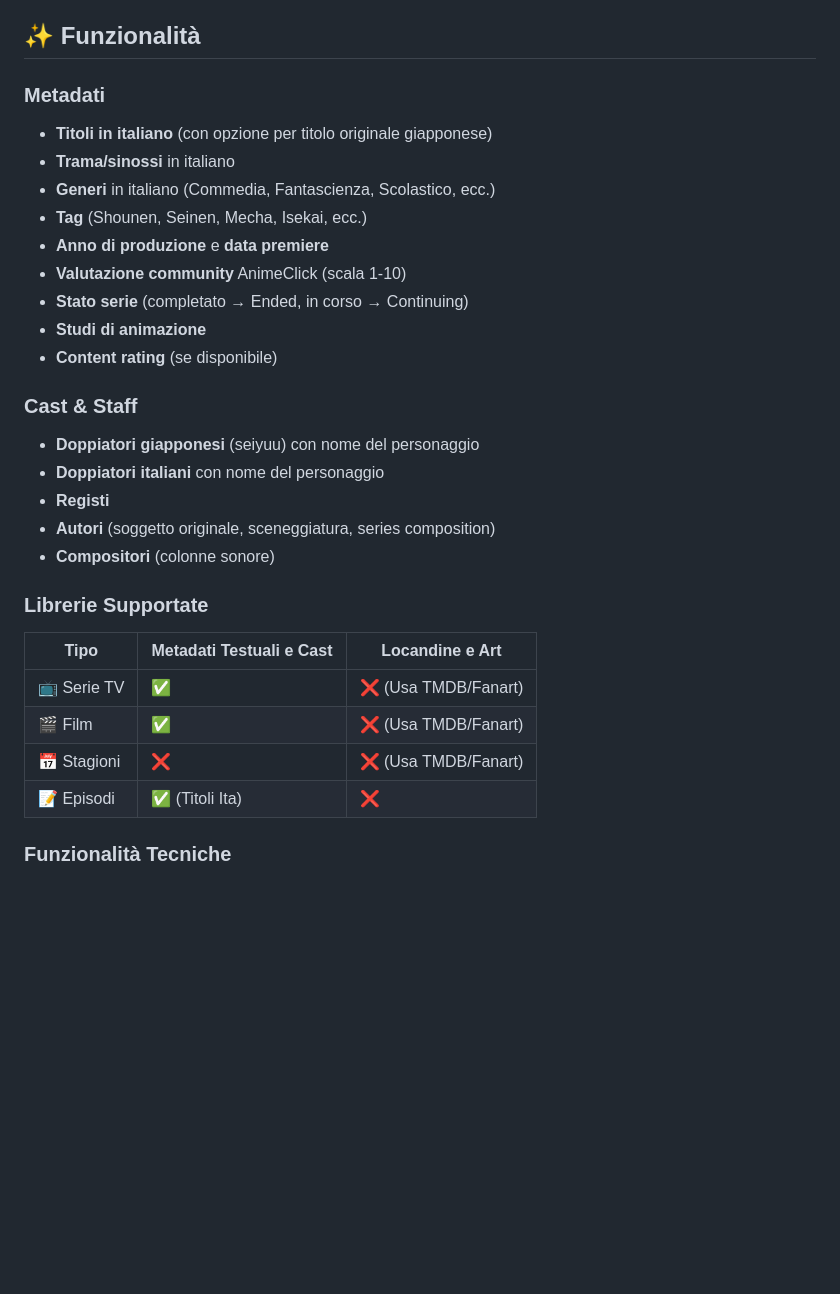
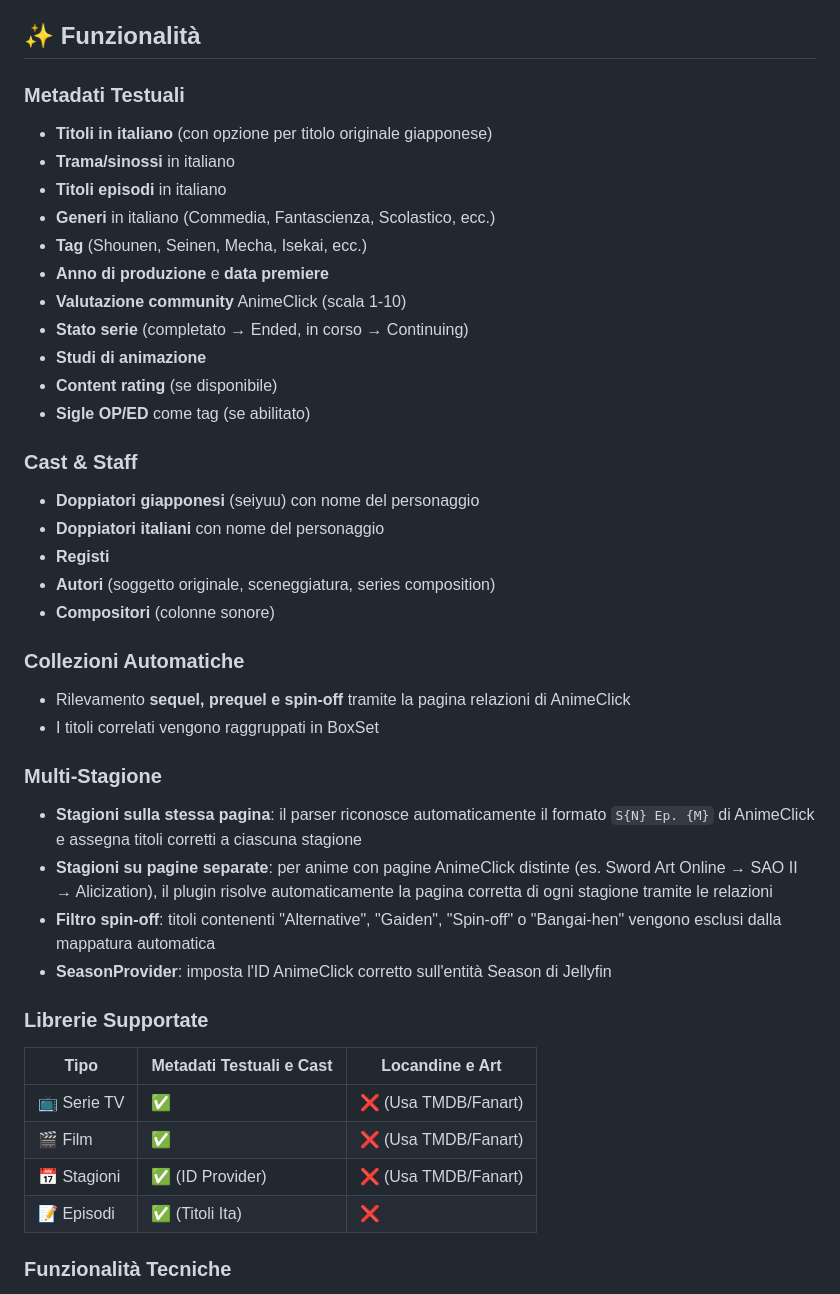
Before and after one commit to iCosiSenpai/jellyfin-plugin-animeclick, a Markdown page: README.md, the part around one of its changes. Rendered like a GitHub page; blank space fills up the shorter version.

```diff
--- a/README.md
+++ b/README.md
@@ -14,9 +14,10 @@ Plugin per [Jellyfin](https://jellyfin.org/) che fornisce **metadati anime in it
 
 ## ✨ Funzionalità
 
-### Metadati
+### Metadati Testuali
 - **Titoli in italiano** (con opzione per titolo originale giapponese)
 - **Trama/sinossi** in italiano
+- **Titoli episodi** in italiano
 - **Generi** in italiano (Commedia, Fantascienza, Scolastico, ecc.)
 - **Tag** (Shounen, Seinen, Mecha, Isekai, ecc.)
 - **Anno di produzione** e **data premiere**
@@ -24,6 +25,7 @@ Plugin per [Jellyfin](https://jellyfin.org/) che fornisce **metadati anime in it
 - **Stato serie** (completato → Ended, in corso → Continuing)
 - **Studi di animazione**
 - **Content rating** (se disponibile)
+- **Sigle OP/ED** come tag (se abilitato)
 
 ### Cast & Staff
 - **Doppiatori giapponesi** (seiyuu) con nome del personaggio
@@ -32,12 +34,22 @@ Plugin per [Jellyfin](https://jellyfin.org/) che fornisce **metadati anime in it
 - **Autori** (soggetto originale, sceneggiatura, series composition)
 - **Compositori** (colonne sonore)
 
+### Collezioni Automatiche
+- Rilevamento **sequel, prequel e spin-off** tramite la pagina relazioni di AnimeClick
+- I titoli correlati vengono raggruppati in BoxSet
+
+### Multi-Stagione
+- **Stagioni sulla stessa pagina**: il parser riconosce automaticamente il formato `S{N} Ep. {M}` di AnimeClick e assegna titoli corretti a ciascuna stagione
+- **Stagioni su pagine separate**: per anime con pagine AnimeClick distinte (es. Sword Art Online → SAO II → Alicization), il plugin risolve automaticamente la pagina corretta di ogni stagione tramite le relazioni
+- **Filtro spin-off**: titoli contenenti "Alternative", "Gaiden", "Spin-off" o "Bangai-hen" vengono esclusi dalla mappatura automatica
+- **SeasonProvider**: imposta l'ID AnimeClick corretto sull'entità Season di Jellyfin
+
 ### Librerie Supportate
 | Tipo | Metadati Testuali e Cast | Locandine e Art |
 |------|----------|----------|
 | 📺 Serie TV | ✅ | ❌ (Usa TMDB/Fanart) |
 | 🎬 Film | ✅ | ❌ (Usa TMDB/Fanart) |
-| 📅 Stagioni | ❌ | ❌ (Usa TMDB/Fanart) |
+| 📅 Stagioni | ✅ (ID Provider) | ❌ (Usa TMDB/Fanart) |
 | 📝 Episodi | ✅ (Titoli Ita) | ❌ |
 
 ### Funzionalità Tecniche
```
Also changed, not shown: other parts of README.md (+35 -19 lines).
